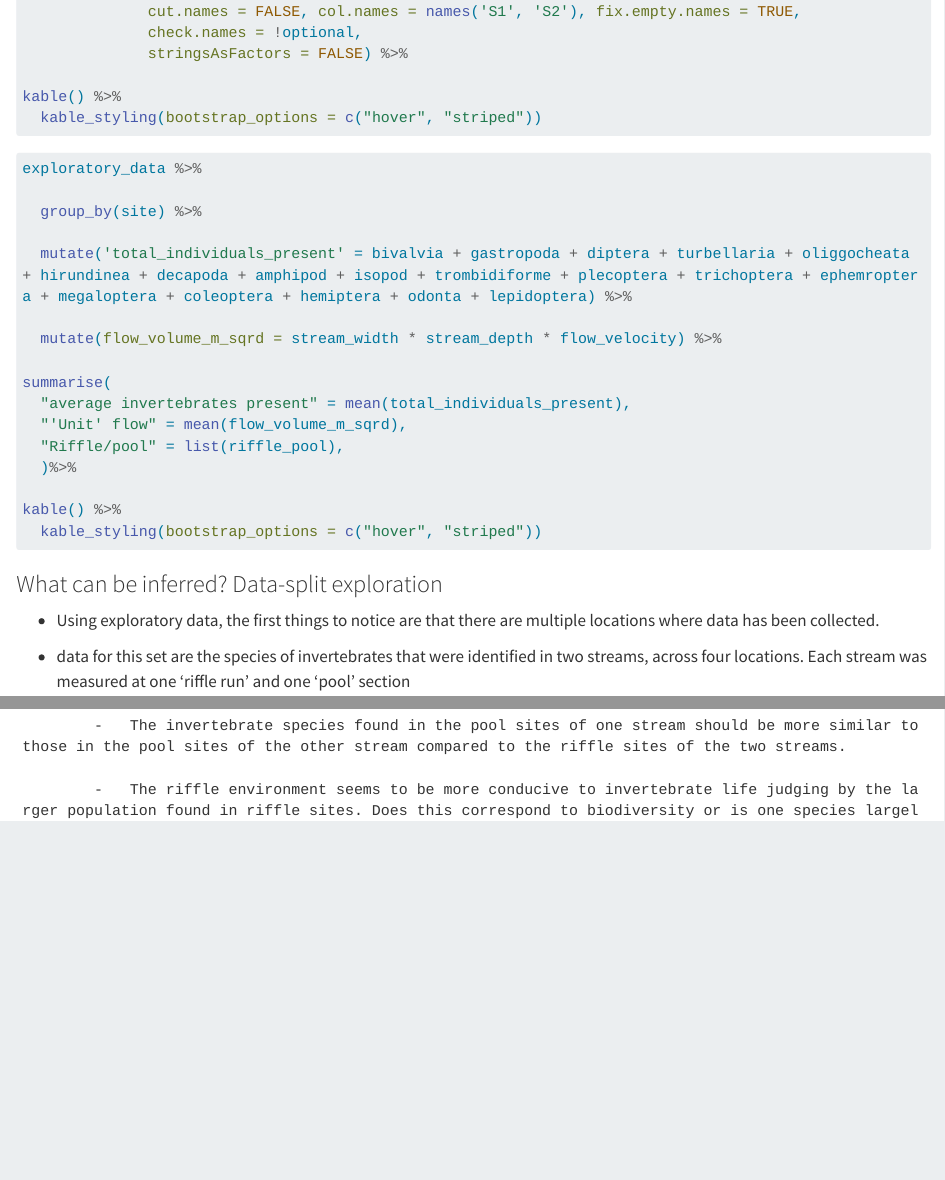
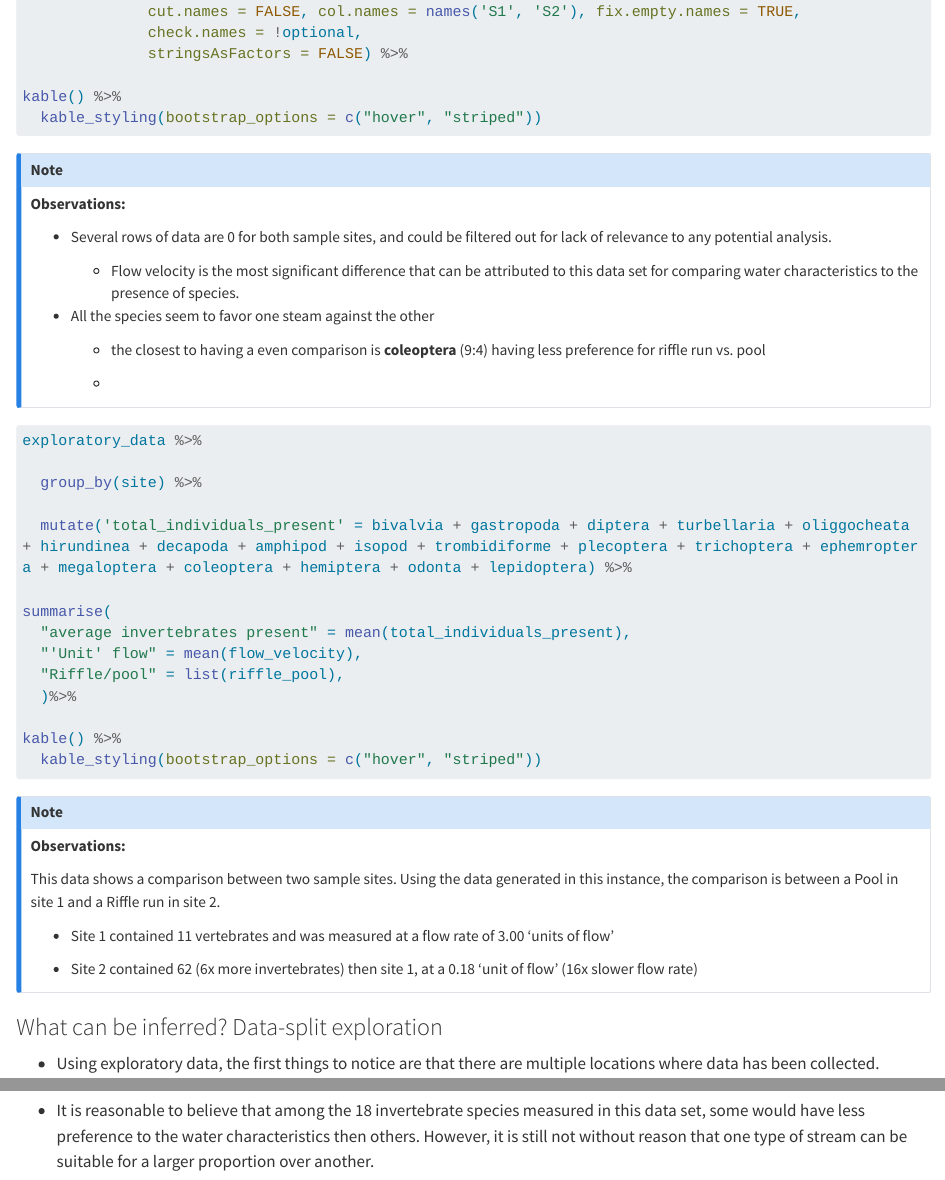
Before and after one commit to tmharrington/BioStatisticalAnalysis, a Quarto document (InvertAnalysis.qmd): the page in a window 1100 px wide, from 830 px down, and a second part further down, joined at a grey line. Rendered offline with R 4.5, knitr and Pandoc in place of Quarto, with nearby package versions; the code chunks are not run, so their results and figures are left out; long lines of code are wrapped.

Commit message:
Finally, I feel like I can move forward and start doing some data analysis rather than data cleaning... heres to hoping!

````diff
--- a/InvertAnalysis.qmd
+++ b/InvertAnalysis.qmd
@@ -52,6 +52,20 @@ kable() %>%
 
 ```
 
+::: callout-note
+**Observations:**
+
+-   Several rows of data are 0 for both sample sites, and could be filtered out for lack of relevance to any potential analysis.
+
+    -   Flow velocity is the most significant difference that can be attributed to this data set for comparing water characteristics to the presence of species.
+
+-   All the species seem to favor one steam against the other
+
+    -   the closest to having a even comparison is **coleoptera** (9:4) having less preference for riffle run vs. pool
+
+    -
+:::
+
 ```{r}
 exploratory_data %>%
 
@@ -59,11 +73,9 @@ exploratory_data %>%
 
   mutate('total_individuals_present' = bivalvia + gastropoda + diptera + turbellaria + oliggocheata + hirundinea + decapoda + amphipod + isopod + trombidiforme + plecoptera + trichoptera + ephemroptera + megaloptera + coleoptera + hemiptera + odonta + lepidoptera) %>%
 
-  mutate(flow_volume_m_sqrd = stream_width * stream_depth * flow_velocity) %>%
-
 summarise(
   "average invertebrates present" = mean(total_individuals_present),
-  "'Unit' flow" = mean(flow_volume_m_sqrd),
+  "'Unit' flow" = mean(flow_velocity),
   "Riffle/pool" = list(riffle_pool),
   )%>%
 
@@ -71,6 +83,16 @@ kable() %>%
   kable_styling(bootstrap_options = c("hover", "striped"))
 
 ```
+
+::: callout-note
+**Observations:**
+
+This data shows a comparison between two sample sites. Using the data generated in this instance, the comparison is between a Pool in site 1 and a Riffle run in site 2.
+
+-   Site 1 contained 11 vertebrates and was measured at a flow rate of 3.00 'units of flow'
+
+-   Site 2 contained 62 (6x more invertebrates) then site 1, at a 0.18 'unit of flow' (16x slower flow rate)
+:::
 
 ### What can be inferred? Data-split exploration
 
@@ -89,3 +109 @@ Considering the characteristics of riffle and pool streams, it is possible some
-            -   The invertebrate species found in the pool sites of one stream should be more similar to those in the pool sites of the other stream compared to the riffle sites of the two streams.
-
-            -   The riffle environment seems to be more conducive to invertebrate life judging by the larger population found in riffle sites. Does this correspond to biodiversity or is one species largely successful?
+-   It is reasonable to believe that among the 18 invertebrate species measured in this data set, some would have less preference to the water characteristics then others. However, it is still not without reason that one type of stream can be suitable for a larger proportion over another.
````
Also changed, not shown: InvertAnalysis.html, InvertAnalysis.md, InvertAnalysis.qmd (36 more changed lines).
